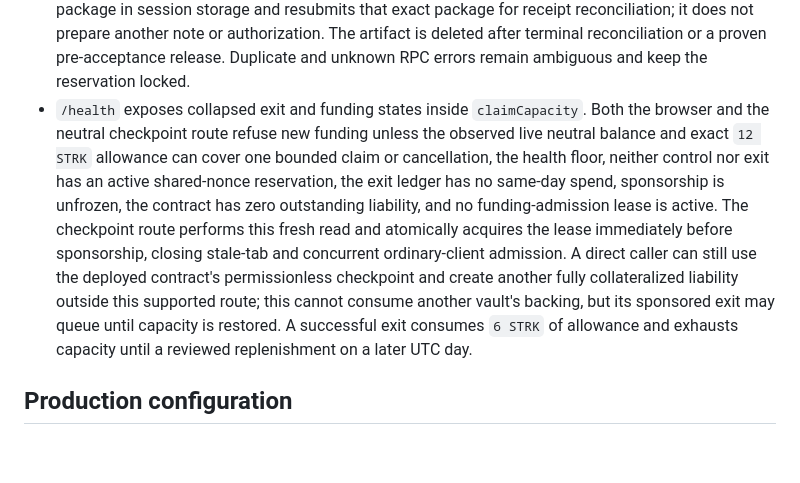
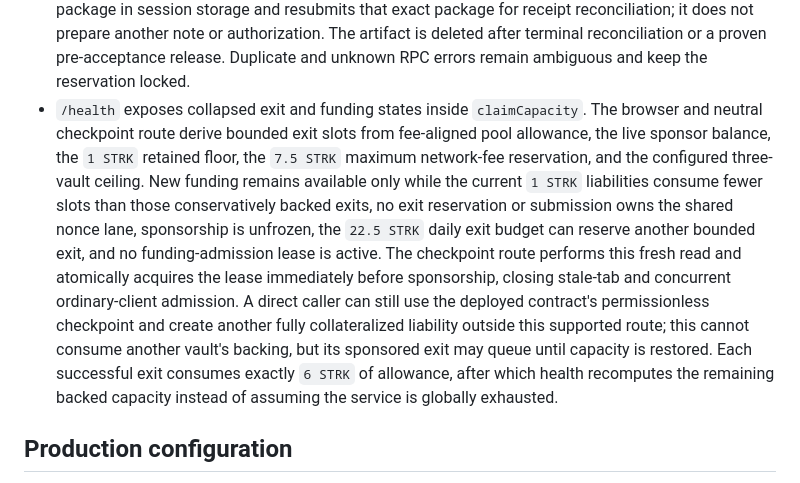
Before and after one commit to qdeeworld/afterlight, a Markdown page: relayer/README.md, the part around the change. GitHub-like rendering; blank space fills up the shorter version.

Commit message:
Align relayer capacity documentation

```diff
--- a/relayer/README.md
+++ b/relayer/README.md
@@ -28,7 +28,7 @@ inert packaging and health tests.
 - `POST /v1/exit` accepts only a designated successor-key `CLAIM` or designated owner-key `CANCEL_REFUND` package from the configured product origin. It locks the exact three-action pool call (`WriteOnce`, `EmitOpenNoteCreated`, `Invoke`), canonical note storage write, proof data/output/facts, pinned pool class, application signature, destination note, live vault state, allowance, balance, resource quote, and outer transaction hash before one broadcast.
 - Exit requests first consume a global ingress limit. The scarce per-vault/action quota is consumed only after the RPC simulation has authenticated the proof and designated application-key signature; structurally valid forgeries cannot exhaust a victim vault's quota. Receipt-only reconciliation bypasses that scarce quota.
 - `SUBMIT_ENABLED=false` disables checkpoint, control, and exit broadcasts. A retry of a stored `SUBMITTED` transaction only reconciles its existing hash. A `RESERVED` control or prepared exit whose exact signed artifact was durably stored remains fenced to its live owner for two minutes; only an atomic stale-owner takeover may rebroadcast that byte-equivalent artifact while submission remains enabled. This prevents an overlapping retry from landing the same nonce and then letting the original owner release its accepted exposure. The browser retains an ambiguous cancellation or claim package in session storage and resubmits that exact package for receipt reconciliation; it does not prepare another note or authorization. The artifact is deleted after terminal reconciliation or a proven pre-acceptance release. Duplicate and unknown RPC errors remain ambiguous and keep the reservation locked.
-- `/health` exposes collapsed exit and funding states inside `claimCapacity`. Both the browser and the neutral checkpoint route refuse new funding unless the observed live neutral balance and exact `12 STRK` allowance can cover one bounded claim or cancellation, the health floor, neither control nor exit has an active shared-nonce reservation, the exit ledger has no same-day spend, sponsorship is unfrozen, the contract has zero outstanding liability, and no funding-admission lease is active. The checkpoint route performs this fresh read and atomically acquires the lease immediately before sponsorship, closing stale-tab and concurrent ordinary-client admission. A direct caller can still use the deployed contract's permissionless checkpoint and create another fully collateralized liability outside this supported route; this cannot consume another vault's backing, but its sponsored exit may queue until capacity is restored. A successful exit consumes `6 STRK` of allowance and exhausts capacity until a reviewed replenishment on a later UTC day.
+- `/health` exposes collapsed exit and funding states inside `claimCapacity`. The browser and neutral checkpoint route derive bounded exit slots from fee-aligned pool allowance, the live sponsor balance, the `1 STRK` retained floor, the `7.5 STRK` maximum network-fee reservation, and the configured three-vault ceiling. New funding remains available only while the current `1 STRK` liabilities consume fewer slots than those conservatively backed exits, no exit reservation or submission owns the shared nonce lane, sponsorship is unfrozen, the `22.5 STRK` daily exit budget can reserve another bounded exit, and no funding-admission lease is active. The checkpoint route performs this fresh read and atomically acquires the lease immediately before sponsorship, closing stale-tab and concurrent ordinary-client admission. A direct caller can still use the deployed contract's permissionless checkpoint and create another fully collateralized liability outside this supported route; this cannot consume another vault's backing, but its sponsored exit may queue until capacity is restored. Each successful exit consumes exactly `6 STRK` of allowance, after which health recomputes the remaining backed capacity instead of assuming the service is globally exhausted.
 
 ## Production configuration
 
```
